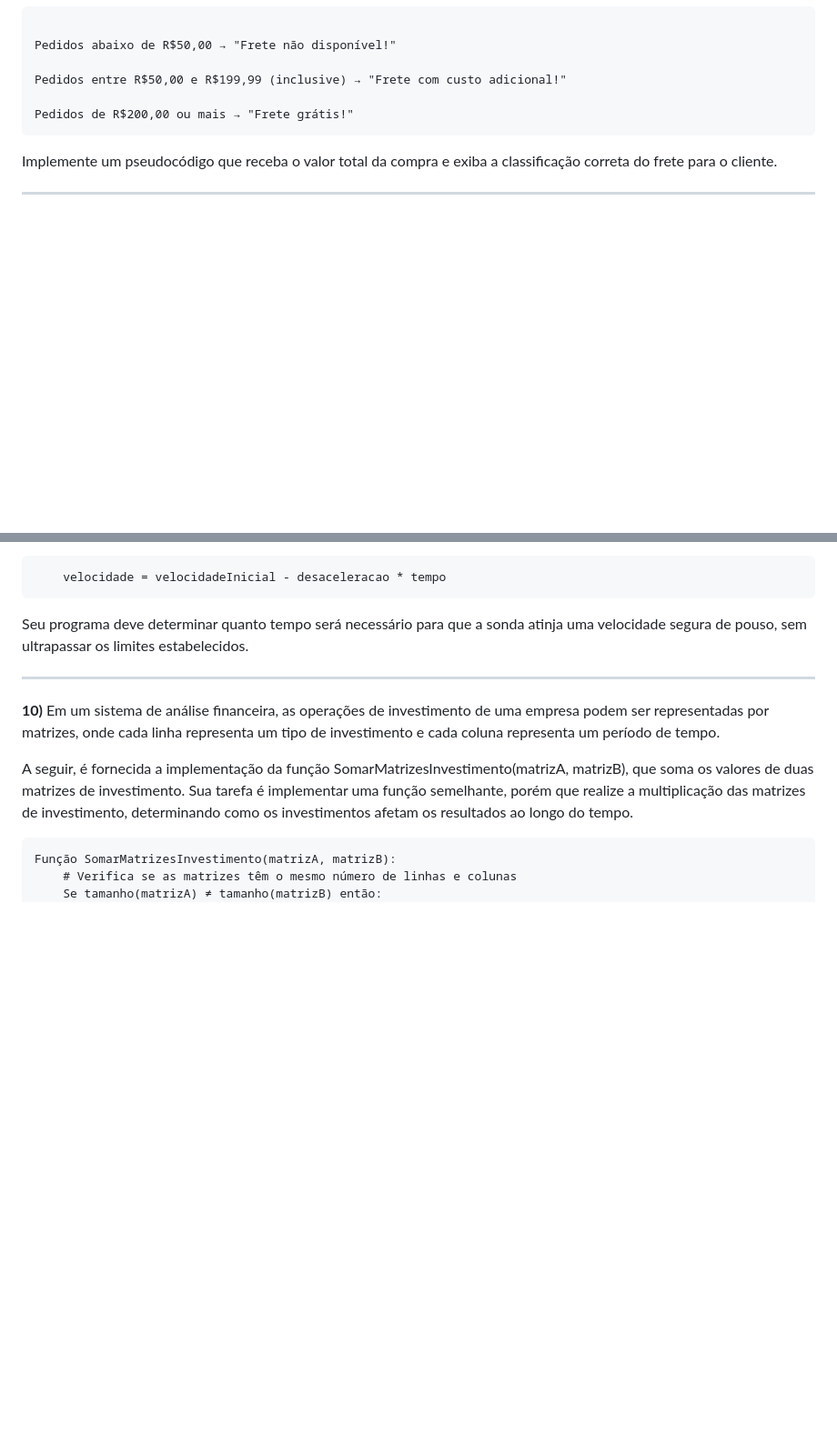
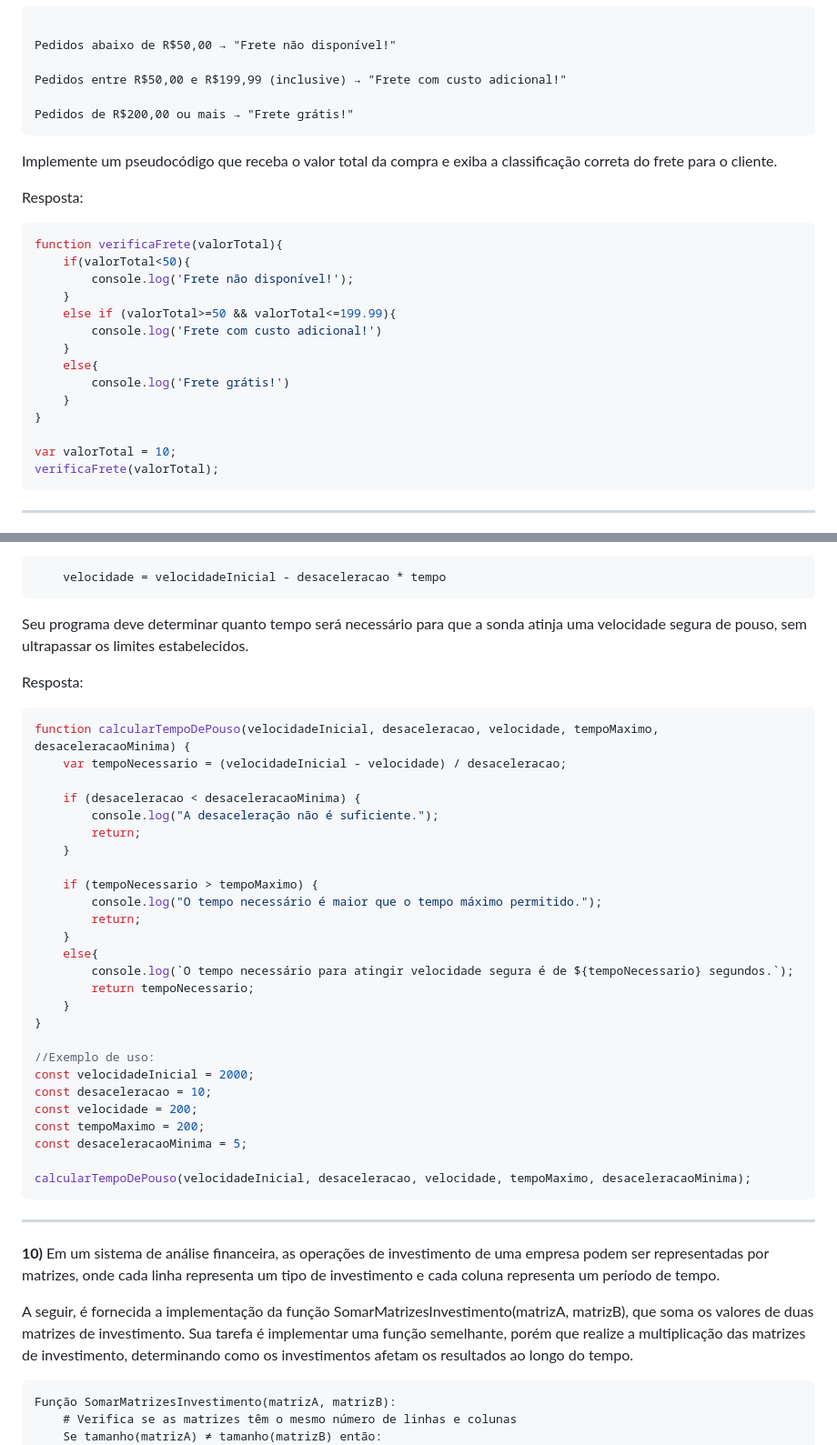
Before and after one commit to NicolliVenino/Exercicios_Javascript_Phaser, a Markdown page: lista_02.md, 2 parts joined by grey strips. Shown: that part at 91% size. GitHub-like rendering; blank space fills up the shorter version.

````diff
--- a/lista_02.md
+++ b/lista_02.md
@@ -254,6 +254,25 @@ Pedidos entre R$50,00 e R$199,99 (inclusive) → "Frete com custo adicional!"
 Pedidos de R$200,00 ou mais → "Frete grátis!"
 ```
 Implemente um pseudocódigo que receba o valor total da compra e exiba a classificação correta do frete para o cliente.
+
+Resposta:
+
+```javascript
+function verificaFrete(valorTotal){
+    if(valorTotal<50){
+        console.log('Frete não disponível!');
+    }
+    else if (valorTotal>=50 && valorTotal<=199.99){
+        console.log('Frete com custo adicional!')
+    }
+    else{
+        console.log('Frete grátis!')
+    }
+}
+
+var valorTotal = 10;
+verificaFrete(valorTotal);
+```
 ______
 
 **8)** Considere a implementação da classe base Veiculo em um sistema de modelagem de veículos. Sua tarefa é implementar, utilizando pseudocódigo, as classes derivadas Carro e Moto, que herdam da classe Veiculo, adicionando atributos específicos e métodos para calcular o consumo de combustível de um carro e de uma moto, respectivamente.
@@ -284,6 +350,37 @@ Considere a fórumla de atualização velocidade:
     velocidade = velocidadeInicial - desaceleracao * tempo
 ```
 Seu programa deve determinar quanto tempo será necessário para que a sonda atinja uma velocidade segura de pouso, sem ultrapassar os limites estabelecidos.
+
+Resposta:
+
+```javascript
+function calcularTempoDePouso(velocidadeInicial, desaceleracao, velocidade, tempoMaximo, desaceleracaoMinima) {
+    var tempoNecessario = (velocidadeInicial - velocidade) / desaceleracao;
+
+    if (desaceleracao < desaceleracaoMinima) {
+        console.log("A desaceleração não é suficiente.");
+        return;
+    }
+
+    if (tempoNecessario > tempoMaximo) {
+        console.log("O tempo necessário é maior que o tempo máximo permitido.");
+        return;
+    }
+    else{
+        console.log(`O tempo necessário para atingir velocidade segura é de ${tempoNecessario} segundos.`);
+        return tempoNecessario;
+    }
+}
+
+//Exemplo de uso:
+const velocidadeInicial = 2000;
+const desaceleracao = 10;
+const velocidade = 200;
+const tempoMaximo = 200;
+const desaceleracaoMinima = 5;
+
+calcularTempoDePouso(velocidadeInicial, desaceleracao, velocidade, tempoMaximo, desaceleracaoMinima);
+```
 ______
 
 **10)** Em um sistema de análise financeira, as operações de investimento de uma empresa podem ser representadas por matrizes, onde cada linha representa um tipo de investimento e cada coluna representa um período de tempo.
````
Also changed, not shown: other parts of lista_02.md (+47 -0 lines).
